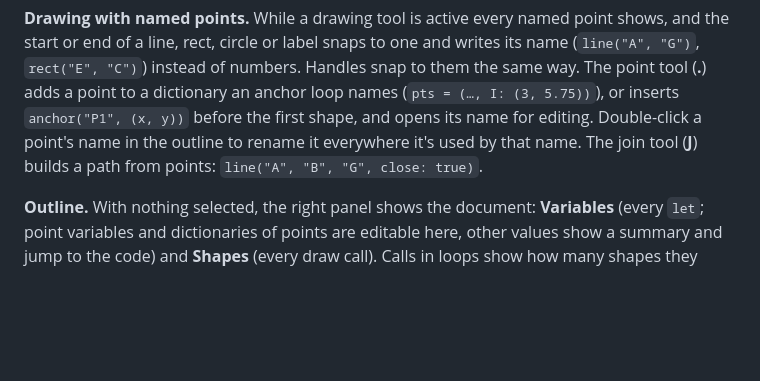
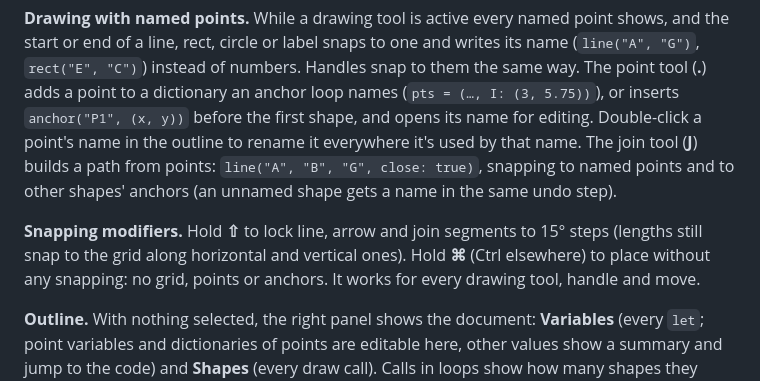
Before and after one commit to wcrd/cetz-editor, a Markdown page: README.md, the part around the change. GitHub-like rendering; blank space fills up the shorter version.

Commit message:
docs: describe join snapping and the Shift/⌘ snapping modifiers

```diff
--- a/README.md
+++ b/README.md
@@ -86,7 +86,13 @@ point to a dictionary an anchor loop names (`pts = (…, I: (3, 5.75))`), or
 inserts `anchor("P1", (x, y))` before the first shape, and opens its name for
 editing. Double-click a point's name in the outline to rename it everywhere
 it's used by that name. The join tool (**J**) builds a path from points:
-`line("A", "B", "G", close: true)`.
+`line("A", "B", "G", close: true)`, snapping to named points and to other
+shapes' anchors (an unnamed shape gets a name in the same undo step).
+
+**Snapping modifiers.** Hold **⇧** to lock line, arrow and join segments to
+15° steps (lengths still snap to the grid along horizontal and vertical ones).
+Hold **⌘** (Ctrl elsewhere) to place without any snapping: no grid, points or
+anchors. It works for every drawing tool, handle and move.
 
 **Outline.** With nothing selected, the right panel shows the document:
 **Variables** (every `let`; point variables and dictionaries of points are
```
